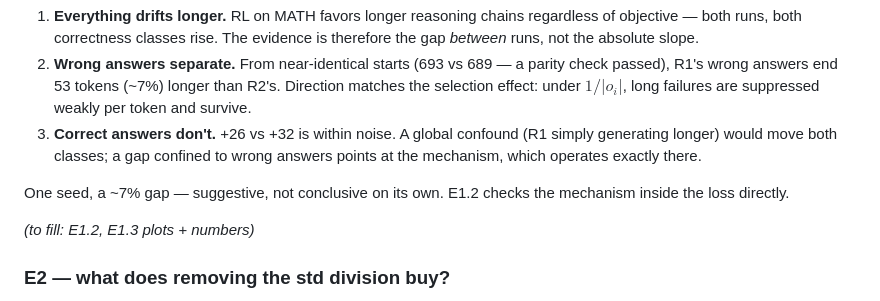
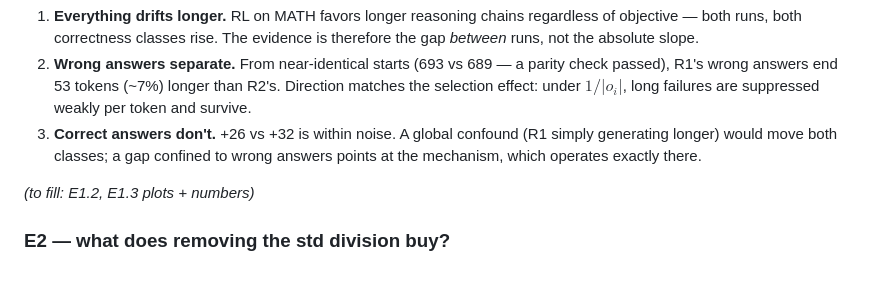
Before and after one commit to MianchuWang/mianchuwang.github.io, a Markdown page: writings/2026-08-grpo-variants.md, the part around the change. Drawn GitHub-style; blank space fills up the shorter version.

Commit message:
W260830: drop the one-seed caveat — this is a learning reproduction, not a paper
Co-Authored-By: Claude Fable 5 <noreply@anthropic.com>

```diff
--- a/writings/2026-08-grpo-variants.md
+++ b/writings/2026-08-grpo-variants.md
@@ -90,8 +90,6 @@ Findings:
 2. **Wrong answers separate.** From near-identical starts (693 vs 689 — a parity check passed), R1's wrong answers end 53 tokens (~7%) longer than R2's. Direction matches the selection effect: under $1/|o_i|$, long failures are suppressed weakly per token and survive.
 3. **Correct answers don't.** +26 vs +32 is within noise. A global confound (R1 simply generating longer) would move both classes; a gap confined to wrong answers points at the mechanism, which operates exactly there.
 
-One seed, a ~7% gap — suggestive, not conclusive on its own. E1.2 checks the mechanism inside the loss directly.
-
 *(to fill: E1.2, E1.3 plots + numbers)*
 
 ### E2 — what does removing the std division buy?
```
